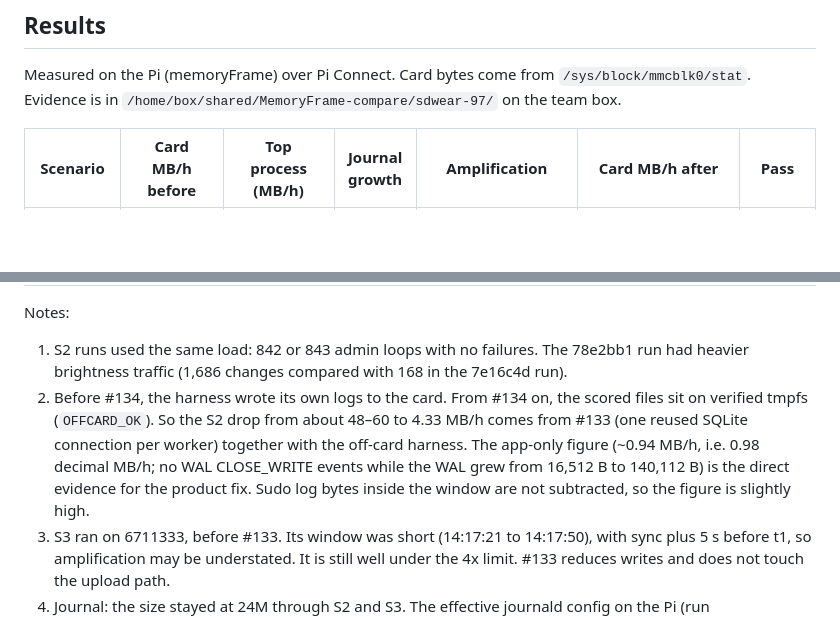
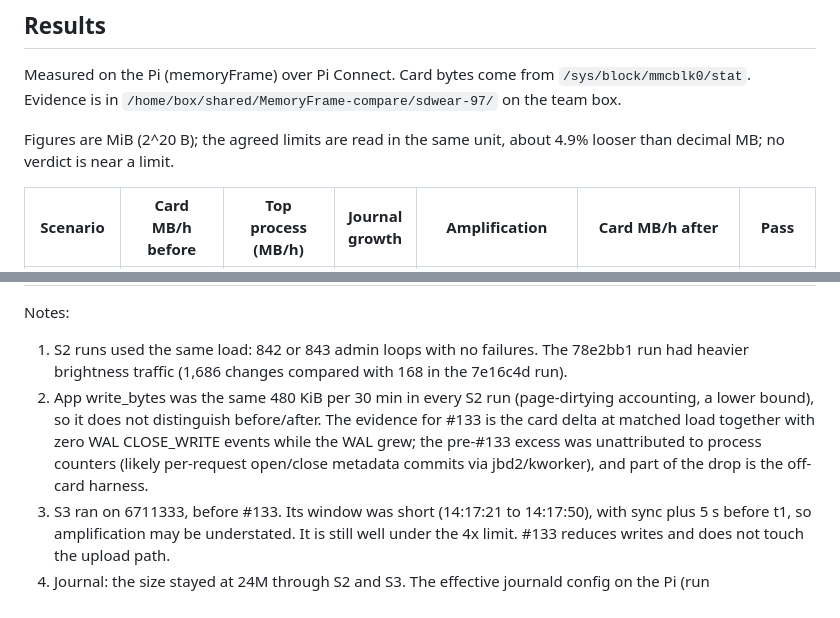
Before and after one commit to Cover100/MemoryFrame, a Markdown page: docs/runbooks/sd-wear-audit.md, 2 parts joined by grey strips. Drawn GitHub-style; blank space fills up the shorter version.

Commit message:
docs(#97): units note and reworded S2 note 2 per Sage

```diff
--- a/docs/runbooks/sd-wear-audit.md
+++ b/docs/runbooks/sd-wear-audit.md
@@ -43,6 +43,8 @@ All limits are agreed (Reed: S1 on 2026-11-01, the rest on 2026-11-02 as pass cr
 ## Results
 Measured on the Pi (memoryFrame) over Pi Connect. Card bytes come from `/sys/block/mmcblk0/stat`. Evidence is in `/home/box/shared/MemoryFrame-compare/sdwear-97/` on the team box.
 
+Figures are MiB (2^20 B); the agreed limits are read in the same unit, about 4.9% looser than decimal MB; no verdict is near a limit.
+
 | Scenario | Card MB/h before | Top process (MB/h) | Journal growth | Amplification | Card MB/h after | Pass |
 |---|---|---|---|---|---|---|
 | S1 (idle, 60 min) | 36.85 | after: rpi-connectd 0.71; jbd2 0.098; journald 0; Chromium none | none seen | n/a | 0.36 (2efb3d1, #119) | Yes |
@@ -52,7 +54,7 @@ Measured on the Pi (memoryFrame) over Pi Connect. Card bytes come from `/sys/blo
 
 Notes:
 1. S2 runs used the same load: 842 or 843 admin loops with no failures. The 78e2bb1 run had heavier brightness traffic (1,686 changes compared with 168 in the 7e16c4d run).
-2. Before #134, the harness wrote its own logs to the card. From #134 on, the scored files sit on verified tmpfs (`OFFCARD_OK`). So the S2 drop from about 48–60 to 4.33 MB/h comes from #133 (one reused SQLite connection per worker) together with the off-card harness. The app-only figure (~0.94 MB/h, i.e. 0.98 decimal MB/h; no WAL CLOSE_WRITE events while the WAL grew from 16,512 B to 140,112 B) is the direct evidence for the product fix. Sudo log bytes inside the window are not subtracted, so the figure is slightly high.
+2. App write_bytes was the same 480 KiB per 30 min in every S2 run (page-dirtying accounting, a lower bound), so it does not distinguish before/after. The evidence for #133 is the card delta at matched load together with zero WAL CLOSE_WRITE events while the WAL grew; the pre-#133 excess was unattributed to process counters (likely per-request open/close metadata commits via jbd2/kworker), and part of the drop is the off-card harness.
 3. S3 ran on 6711333, before #133. Its window was short (14:17:21 to 14:17:50), with sync plus 5 s before t1, so amplification may be understated. It is still well under the 4x limit. #133 reduces writes and does not touch the upload path.
 4. Journal: the size stayed at 24M through S2 and S3. The effective journald config on the Pi (run 20261111T073515, follow-up at 08:45) has `Storage=volatile` and `SystemMaxUse=50M`, and `journalctl --disk-usage` reports 24M. With volatile storage the journal is kept in RAM under `/run/log/journal`, so it writes nothing to the card, and `SystemMaxUse` has no effect. RAM use is still bounded by journald's default `RuntimeMaxUse`, which is 10% of the `/run` filesystem (capped at 4G). This meets #97's "journal capped" item, because the card limits (1 MB/h idle, 50 MB total) are met with zero card writes. Setting `RuntimeMaxUse` explicitly (for example 32M) would be optional hardening for RAM on a long-running frame, not a #97 blocker. The old `/var/log/journal` (about 17M) is a leftover on the card that is not written to.
 5. Still open, moved to #140 when #97 closed: the power-cut check (no loss of photos or settings) and S4.
```
